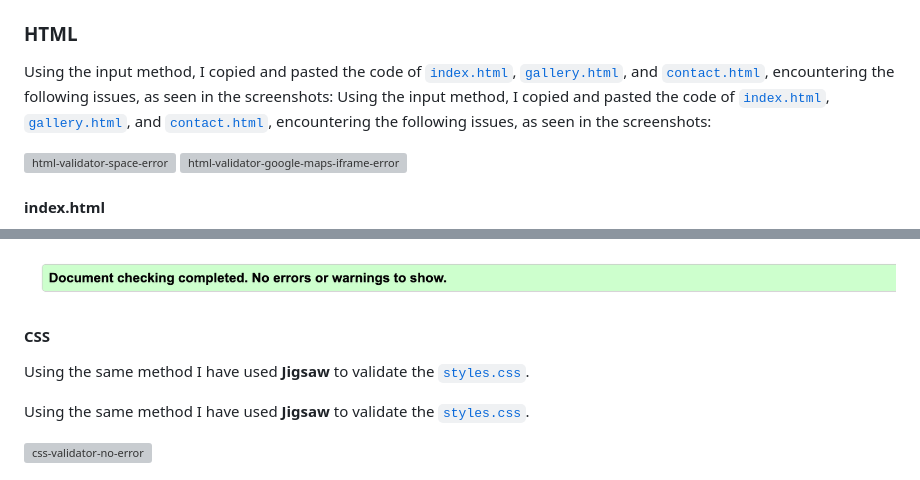
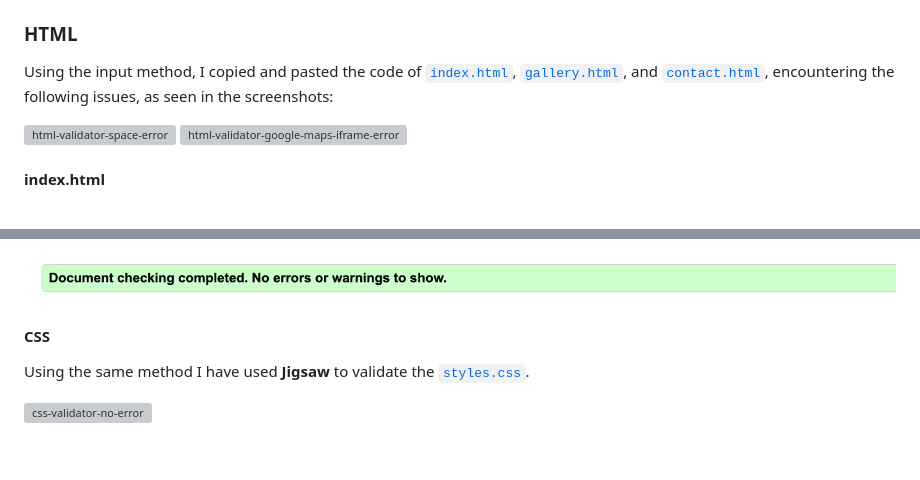
Before and after one commit to RazmikMovsisyan/light_trails, a Markdown page: README.md, 2 parts joined by grey strips. Rendered like a GitHub page; blank space fills up the shorter version; grey boxes are pictures that could not be loaded.

Commit message:
Docs: Fixed: Amend Conflict

```diff
--- a/README.md
+++ b/README.md
@@ -213,7 +213,6 @@ Links to PDF Files of Validated Source Codes of both HTML and CSS.
 ### HTML
 
 Using the input method, I copied and pasted the code of [`index.html`](assets/readme/html-css-validator/-html-validator-index.pdf), [`gallery.html`](assets/readme/html-css-validator/html-validator-gallery.pdf), and [`contact.html`](assets/readme/html-css-validator/html-validator-contact.pdf), encountering the following issues, as seen in the screenshots:
-Using the input method, I copied and pasted the code of [`index.html`](assets/readme/html-css-validator/-html-validator-index.pdf), [`gallery.html`](assets/readme/html-css-validator/html-validator-gallery.pdf), and [`contact.html`](assets/readme/html-css-validator/html-validator-contact.pdf), encountering the following issues, as seen in the screenshots:
 
 ![html-validator-space-error](assets/readme/html-css-validator/html-validator-space-error.png)
 ![html-validator-google-maps-iframe-error](assets/readme/html-css-validator/html-validator-google-maps-iframe-error.png)
@@ -237,8 +236,6 @@ After fixing them accordingly, I repeated the process and found no further error
 ![html-validator-no-error](assets/readme/html-css-validator/html-validator-no-error.png)
 
 #### CSS
-
-Using the same method I have used **Jigsaw** to validate the [`styles.css`](assets/readme/html-css-validator/css-validator-css.pdf).
 
 Using the same method I have used **Jigsaw** to validate the [`styles.css`](assets/readme/html-css-validator/css-validator-css.pdf).
 
```
